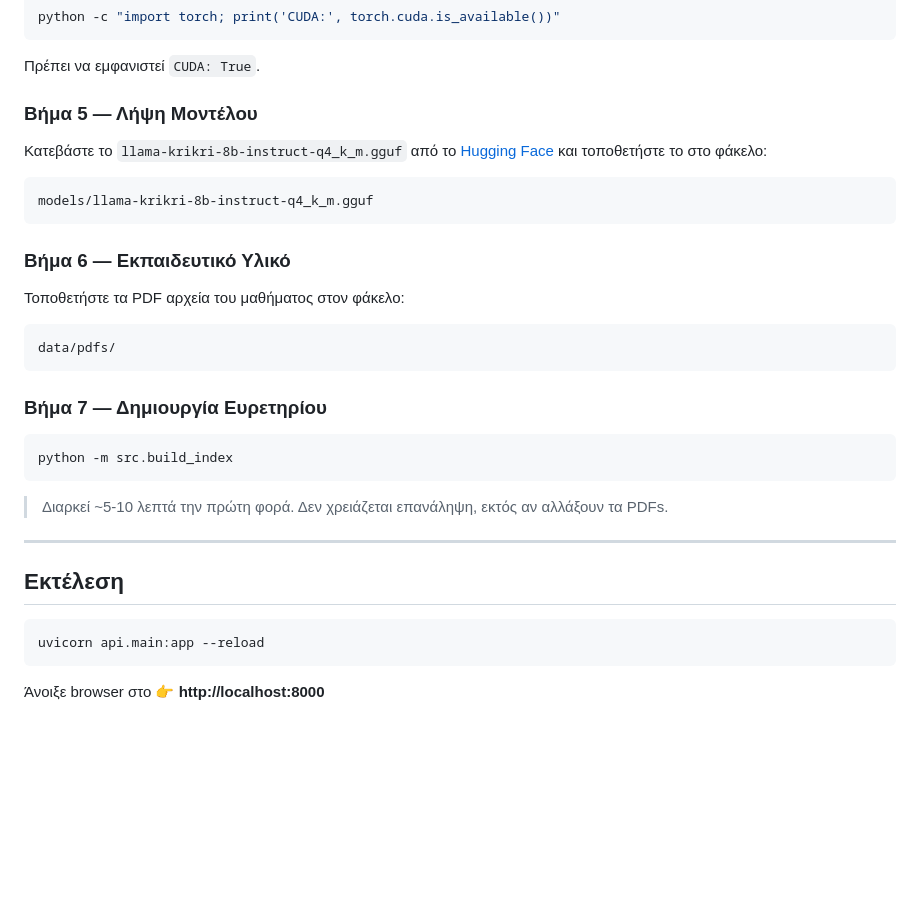
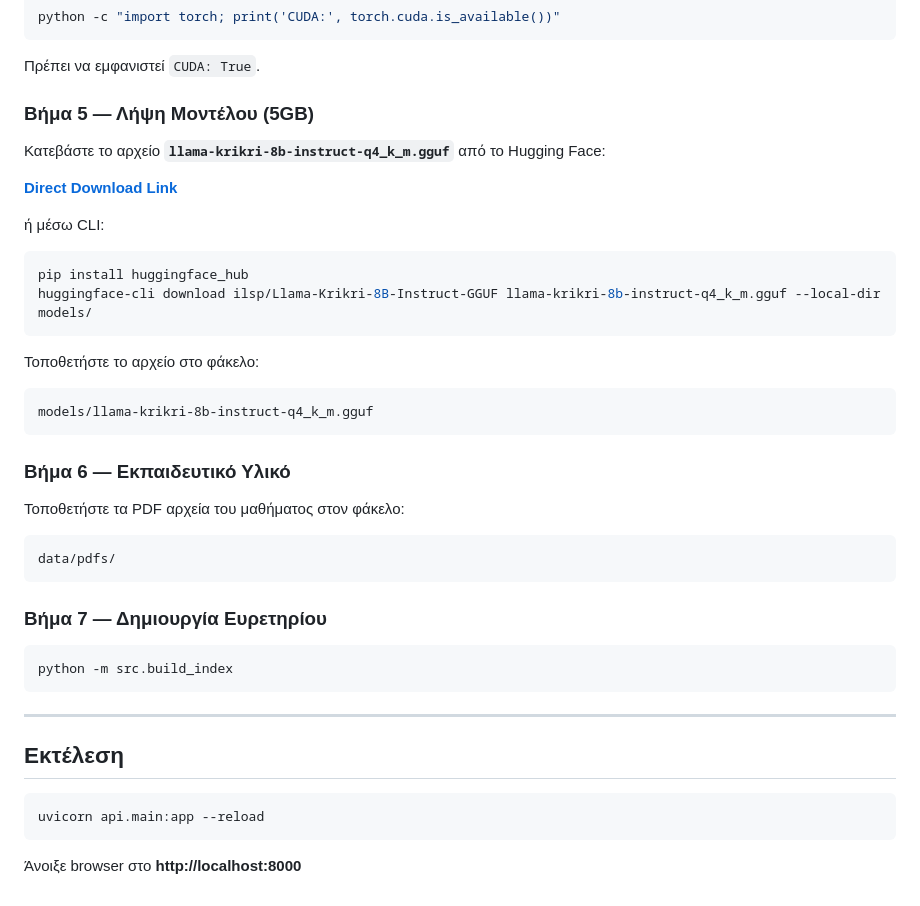
Before and after one commit to Petsasv/rag_system, a Markdown page: README.md, the part around one of its changes. Rendered like a GitHub page; blank space fills up the shorter version.

Commit message:
Update: README changes

````diff
--- a/README.md
+++ b/README.md
@@ -106,9 +106,20 @@ python -c "import torch; print('CUDA:', torch.cuda.is_available())"
 
 Πρέπει να εμφανιστεί `CUDA: True`.
 
-### Βήμα 5 — Λήψη Μοντέλου
+### Βήμα 5 — Λήψη Μοντέλου (5GB)
 
-Κατεβάστε το `llama-krikri-8b-instruct-q4_k_m.gguf` από το [Hugging Face](https://huggingface.co/ilsp/Llama-Krikri-8B-Instruct-GGUF) και τοποθετήστε το στο φάκελο:
+Κατεβάστε το αρχείο **`llama-krikri-8b-instruct-q4_k_m.gguf`** από το Hugging Face:
+
+**[Direct Download Link](https://huggingface.co/ilsp/Llama-Krikri-8B-Instruct-GGUF/resolve/main/llama-krikri-8b-instruct-q4_k_m.gguf)**
+
+ή μέσω CLI:
+
+```bash
+pip install huggingface_hub
+huggingface-cli download ilsp/Llama-Krikri-8B-Instruct-GGUF llama-krikri-8b-instruct-q4_k_m.gguf --local-dir models/
+```
+
+Τοποθετήστε το αρχείο στο φάκελο:
 
 ```
 models/llama-krikri-8b-instruct-q4_k_m.gguf
@@ -128,8 +139,6 @@ data/pdfs/
 python -m src.build_index
 ```
 
-> Διαρκεί ~5-10 λεπτά την πρώτη φορά. Δεν χρειάζεται επανάληψη, εκτός αν αλλάξουν τα PDFs.
-
 ---
 
 ## Εκτέλεση
@@ -138,4 +147,4 @@ python -m src.build_index
 uvicorn api.main:app --reload
 ```
 
-Άνοιξε browser στο 👉 **http://localhost:8000**
+Άνοιξε browser στο **http://localhost:8000**
````
Also changed, not shown: other parts of README.md (+4 -4 lines).
